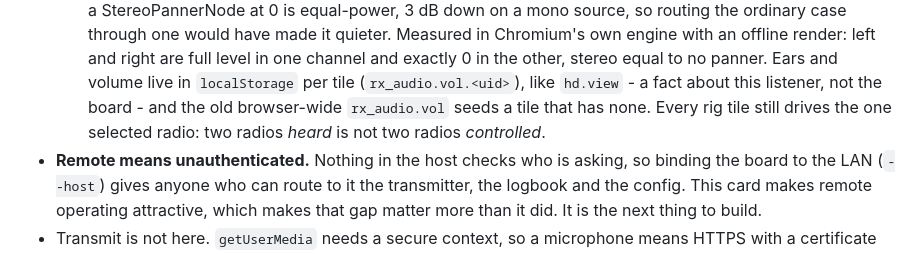
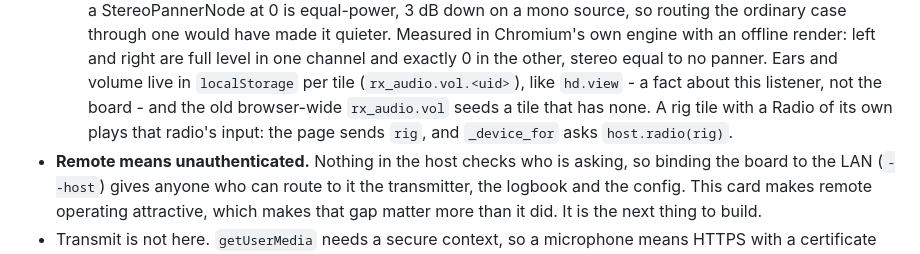
Before and after one commit to wizzardsl/hamdash, a Markdown page: CLAUDE.md, the part around the change. Rendered like a GitHub page.

Commit message:
CLAUDE.md: a rig tile can drive its own radio now
Co-Authored-By: Claude Opus 5.5 <noreply@anthropic.com>

```diff
--- a/CLAUDE.md
+++ b/CLAUDE.md
@@ -1189,8 +1189,8 @@ it. Reach for a new transport only if a measurement says this one failed.
   equal to no panner. Ears and volume live in `localStorage` per tile
   (`rx_audio.vol.<uid>`), like `hd.view` - a fact about this listener,
   not the board - and the old browser-wide `rx_audio.vol` seeds a tile
-  that has none. Every rig tile still drives the one selected radio:
-  two radios *heard* is not two radios *controlled*.
+  that has none. A rig tile with a Radio of its own plays that radio's
+  input: the page sends `rig`, and `_device_for` asks `host.radio(rig)`.
 - **Remote means unauthenticated.** Nothing in the host checks who is
   asking, so binding the board to the LAN (`--host`) gives anyone who can
   route to it the transmitter, the logbook and the config. This card
```
